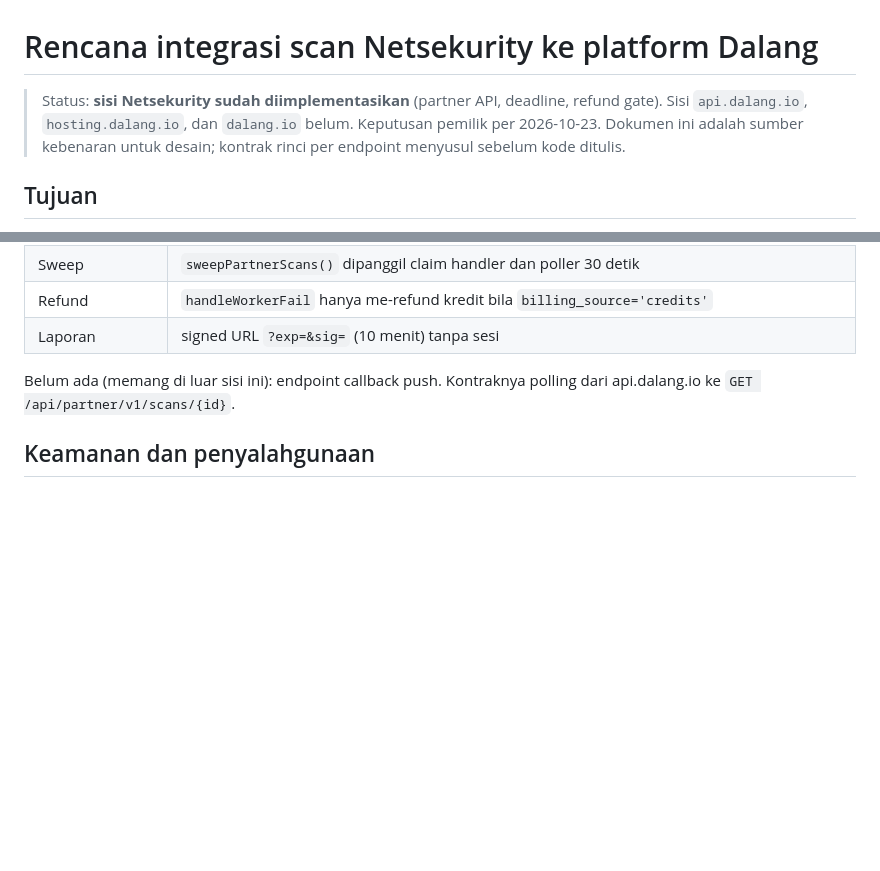
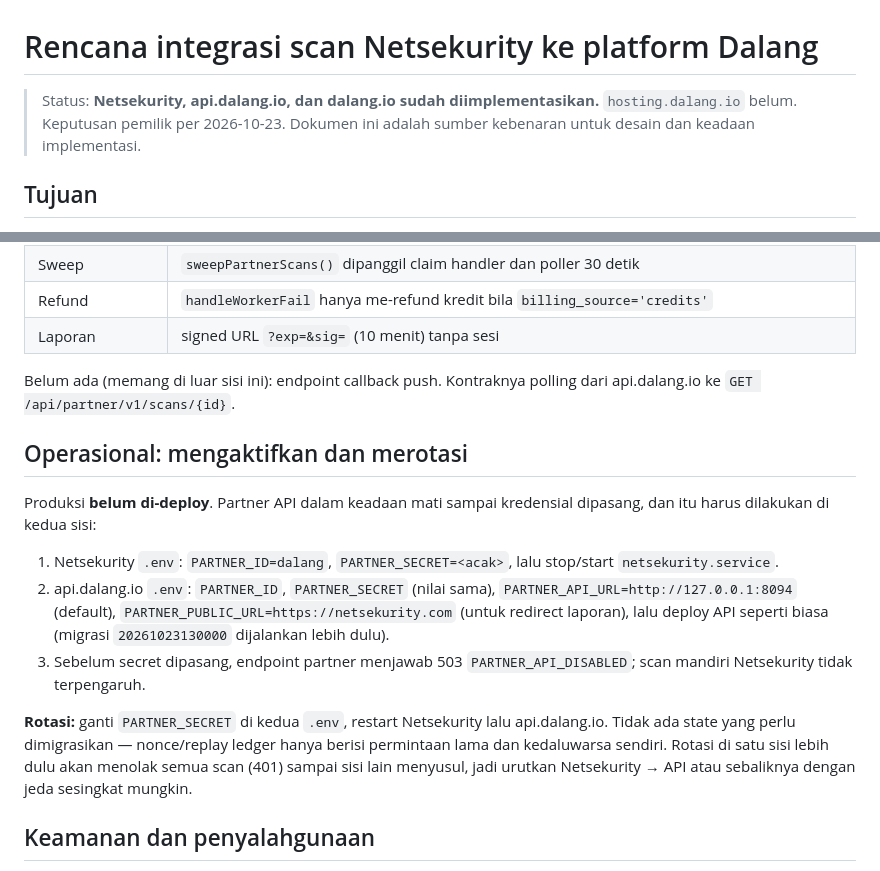
Before and after one commit to dalang-io/netsekurity.com, a Markdown page: PLAN-dalang-integration.md, 2 parts joined by grey strips. Rendered like a GitHub page; blank space fills up the shorter version.

Commit message:
docs(plan): mark the platform side implemented and add activation notes
Records that Netsekurity + api.dalang.io + dalang.io are done (hosting pending),
and how to switch the partner API on and rotate PARTNER_SECRET.

```diff
--- a/PLAN-dalang-integration.md
+++ b/PLAN-dalang-integration.md
@@ -1,10 +1,8 @@
 # Rencana integrasi scan Netsekurity ke platform Dalang
 
-> Status: **sisi Netsekurity sudah diimplementasikan** (partner API, deadline,
-> refund gate). Sisi `api.dalang.io`, `hosting.dalang.io`, dan `dalang.io` belum.
-> Keputusan pemilik per 2026-10-23.
-> Dokumen ini adalah sumber kebenaran untuk desain; kontrak rinci per endpoint
-> menyusul sebelum kode ditulis.
+> Status: **Netsekurity, api.dalang.io, dan dalang.io sudah diimplementasikan.**
+> `hosting.dalang.io` belum. Keputusan pemilik per 2026-10-23.
+> Dokumen ini adalah sumber kebenaran untuk desain dan keadaan implementasi.
 
 ## Tujuan
 
@@ -220,6 +218,26 @@ Sudah ada di repo ini:
 Belum ada (memang di luar sisi ini): endpoint callback push. Kontraknya polling
 dari api.dalang.io ke `GET /api/partner/v1/scans/{id}`.
 
+## Operasional: mengaktifkan dan merotasi
+
+Produksi **belum di-deploy**. Partner API dalam keadaan mati sampai kredensial
+dipasang, dan itu harus dilakukan di kedua sisi:
+
+1. Netsekurity `.env`: `PARTNER_ID=dalang`, `PARTNER_SECRET=<acak>`, lalu
+   stop/start `netsekurity.service`.
+2. api.dalang.io `.env`: `PARTNER_ID`, `PARTNER_SECRET` (nilai sama),
+   `PARTNER_API_URL=http://127.0.0.1:8094` (default),
+   `PARTNER_PUBLIC_URL=https://netsekurity.com` (untuk redirect laporan), lalu
+   deploy API seperti biasa (migrasi `20261023130000` dijalankan lebih dulu).
+3. Sebelum secret dipasang, endpoint partner menjawab 503
+   `PARTNER_API_DISABLED`; scan mandiri Netsekurity tidak terpengaruh.
+
+**Rotasi:** ganti `PARTNER_SECRET` di kedua `.env`, restart Netsekurity lalu
+api.dalang.io. Tidak ada state yang perlu dimigrasikan — nonce/replay ledger
+hanya berisi permintaan lama dan kedaluwarsa sendiri. Rotasi di satu sisi lebih
+dulu akan menolak semua scan (401) sampai sisi lain menyusul, jadi urutkan
+Netsekurity → API atau sebaliknya dengan jeda sesingkat mungkin.
+
 ## Keamanan dan penyalahgunaan
 
 - Scan hanya untuk domain dengan bukti kontrol; assertion dicatat (proof type,
```
